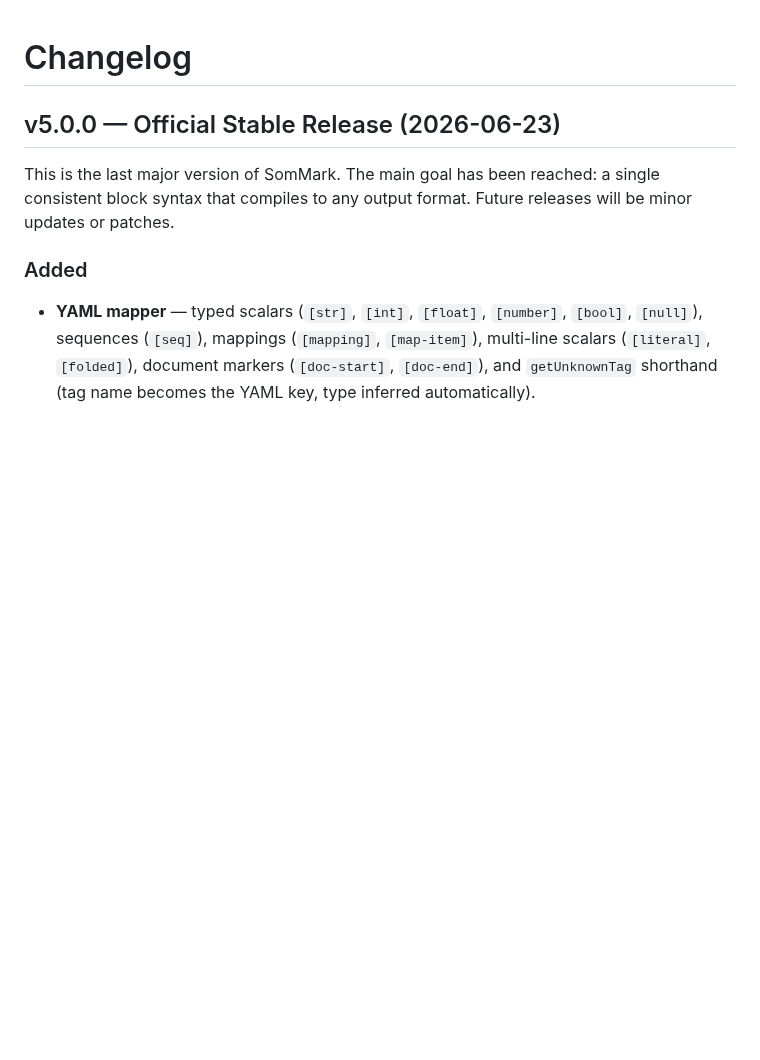
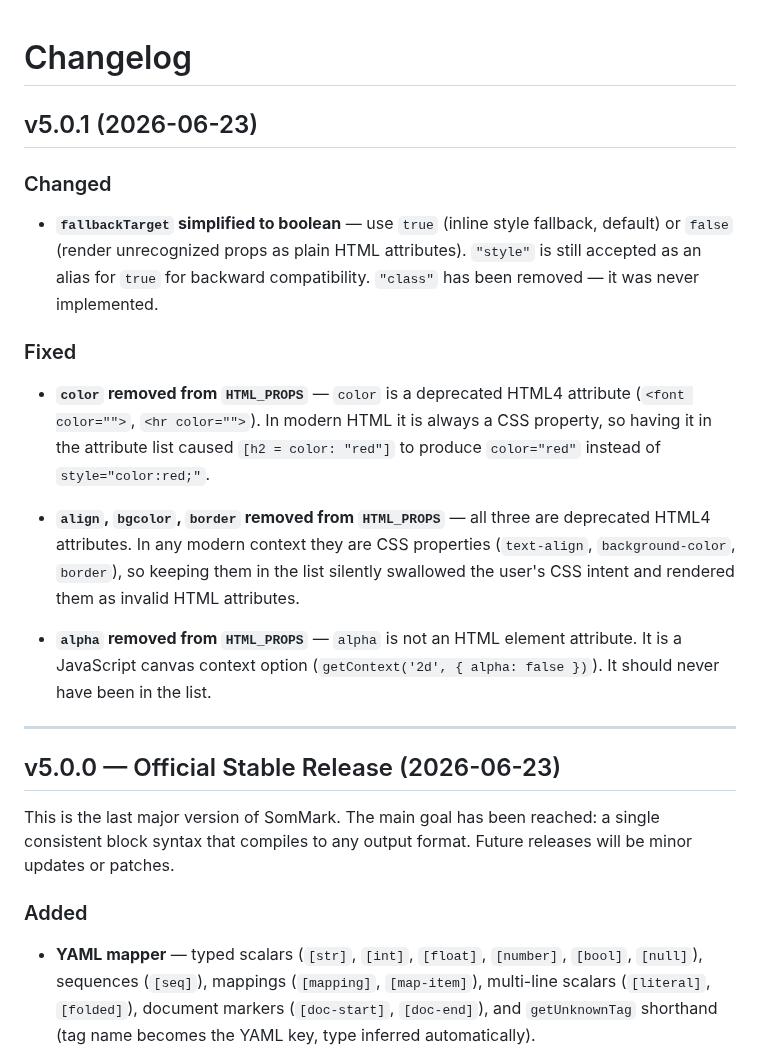
Before and after one commit to Adam-Elmi/SomMark, a Markdown page: CHANGELOG.md, the part around the change. Drawn GitHub-style; blank space fills up the shorter version.

Commit message:
docs: add v5.0.1 changelog entry

```diff
--- a/CHANGELOG.md
+++ b/CHANGELOG.md
@@ -1,4 +1,20 @@
 # Changelog
+
+## v5.0.1 (2026-06-23)
+
+### Changed
+
+- **`fallbackTarget` simplified to boolean** — use `true` (inline style fallback, default) or `false` (render unrecognized props as plain HTML attributes). `"style"` is still accepted as an alias for `true` for backward compatibility. `"class"` has been removed — it was never implemented.
+
+### Fixed
+
+- **`color` removed from `HTML_PROPS`** — `color` is a deprecated HTML4 attribute (`<font color="">`, `<hr color="">`). In modern HTML it is always a CSS property, so having it in the attribute list caused `[h2 = color: "red"]` to produce `color="red"` instead of `style="color:red;"`.
+
+- **`align`, `bgcolor`, `border` removed from `HTML_PROPS`** — all three are deprecated HTML4 attributes. In any modern context they are CSS properties (`text-align`, `background-color`, `border`), so keeping them in the list silently swallowed the user's CSS intent and rendered them as invalid HTML attributes.
+
+- **`alpha` removed from `HTML_PROPS`** — `alpha` is not an HTML element attribute. It is a JavaScript canvas context option (`getContext('2d', { alpha: false })`). It should never have been in the list.
+
+---
 
 ## v5.0.0 — Official Stable Release (2026-06-23)
 
```
